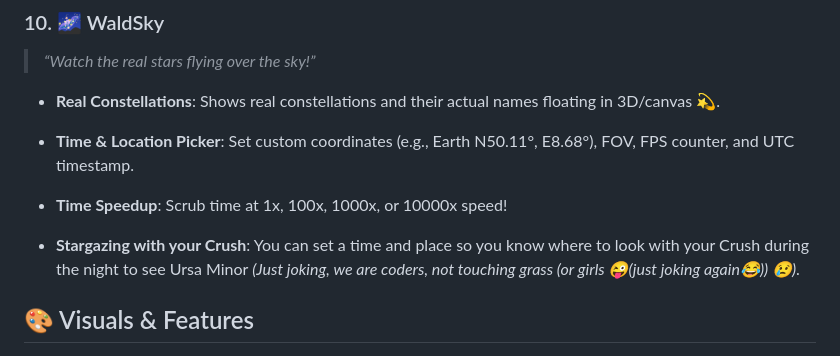
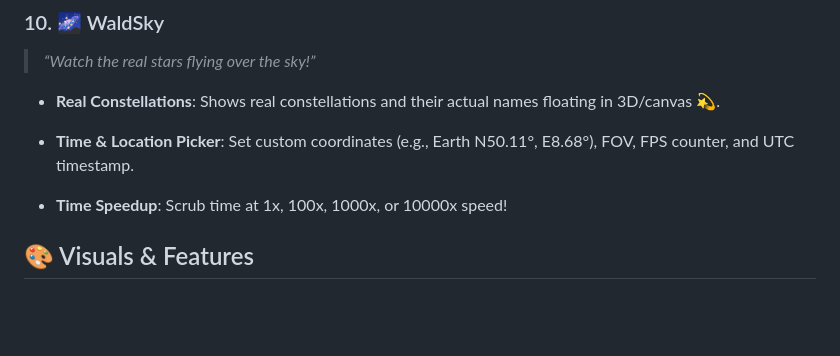
Before and after one commit to Waldewort/WaldOS, a Markdown page: README.md, the part around the change. GitHub-like rendering; blank space fills up the shorter version.

```diff
--- a/README.md
+++ b/README.md
@@ -104,7 +104,6 @@ WaldOS© comes packed with 10 awesome applications! Here is every single app bro
 
 * **Time Speedup**: Scrub time at 1x, 100x, 1000x, or 10000x speed!
 
-* **Stargazing with your Crush**: You can set a time and place so you know where to look with your Crush during the night to see Ursa Minor *(Just joking, we are coders, not touching grass (or girls 😜(just joking again😂)) 😢)*.
 
 ## 🎨 Visuals & Features
 
```
